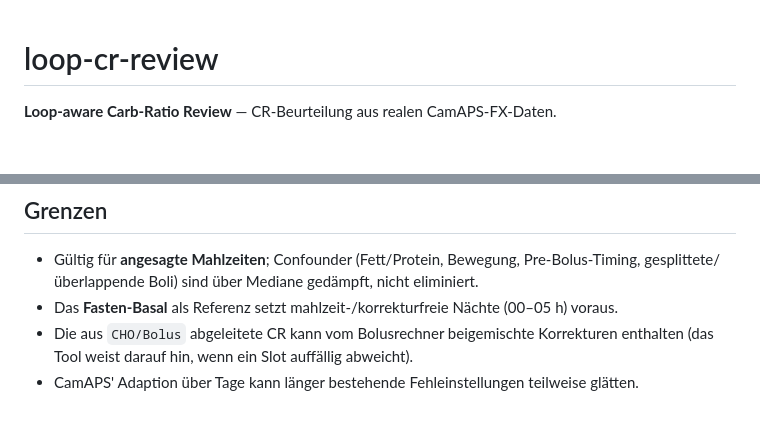
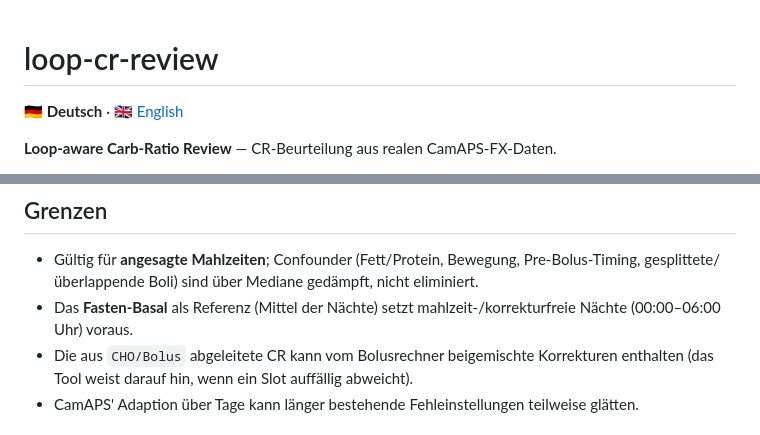
Before and after one commit to peisenh/loop-cr-review, a Markdown page: README.md, 2 parts joined by grey strips. Rendered like a GitHub page; blank space fills up the shorter version.

Commit message:
docs: add English README (README.en.md), switch changelog to English going forward
Signed-off-by: Peter Eisenhauer <58936244+peisenh@users.noreply.github.com>

```diff
--- a/README.md
+++ b/README.md
@@ -1,4 +1,6 @@
 # loop-cr-review
+
+**🇩🇪 Deutsch** · [🇬🇧 English](README.en.md)
 
 **Loop-aware Carb-Ratio Review** — CR-Beurteilung aus realen CamAPS-FX-Daten.
 
@@ -162,7 +164,7 @@ Als benannte Konstanten oben in `loop_cr_review.py` gebündelt und anpassbar: Sl
 ## Grenzen
 
 - Gültig für **angesagte Mahlzeiten**; Confounder (Fett/Protein, Bewegung, Pre-Bolus-Timing, gesplittete/überlappende Boli) sind über Mediane gedämpft, nicht eliminiert.
-- Das **Fasten-Basal** als Referenz setzt mahlzeit-/korrekturfreie Nächte (00–05 h) voraus.
+- Das **Fasten-Basal** als Referenz (Mittel der Nächte) setzt mahlzeit-/korrekturfreie Nächte (00:00–06:00 Uhr) voraus.
 - Die aus `CHO/Bolus` abgeleitete CR kann vom Bolusrechner beigemischte Korrekturen enthalten (das Tool weist darauf hin, wenn ein Slot auffällig abweicht).
 - CamAPS' Adaption über Tage kann länger bestehende Fehleinstellungen teilweise glätten.
 
```
Also changed, not shown: CHANGELOG.md (+5 -4 lines), README.en.md (added, +183 -0 lines).
